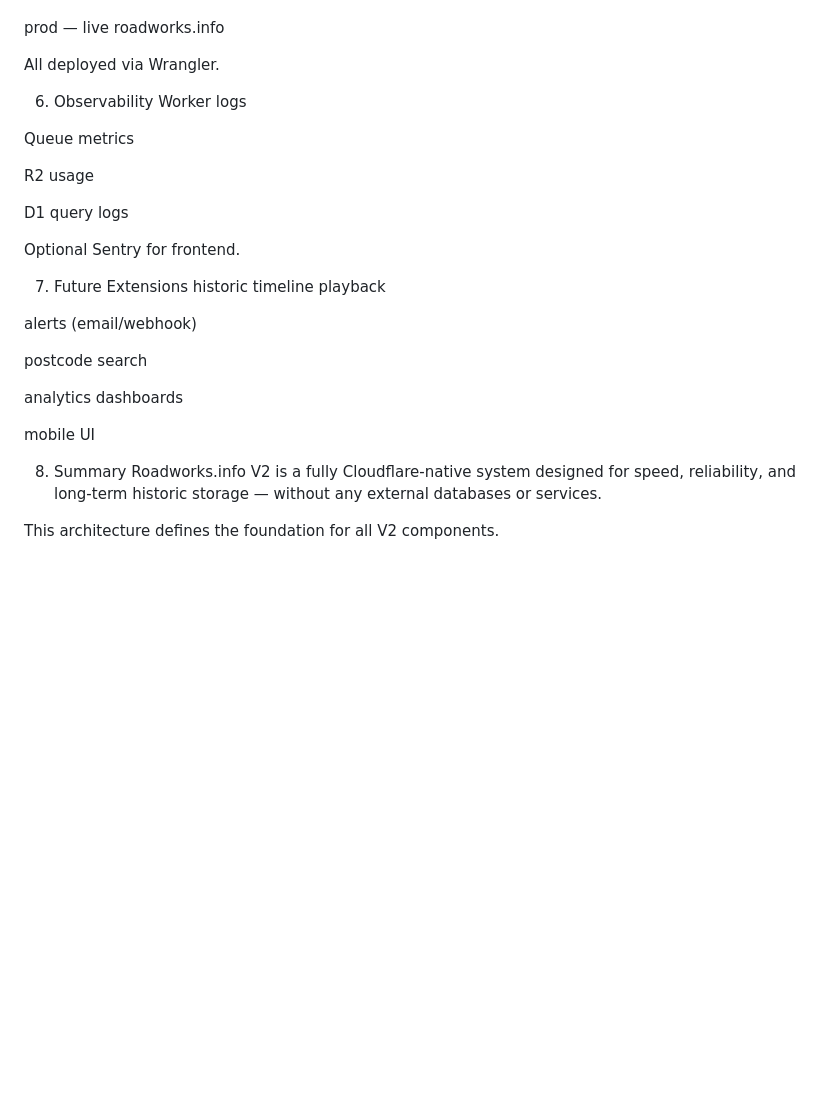
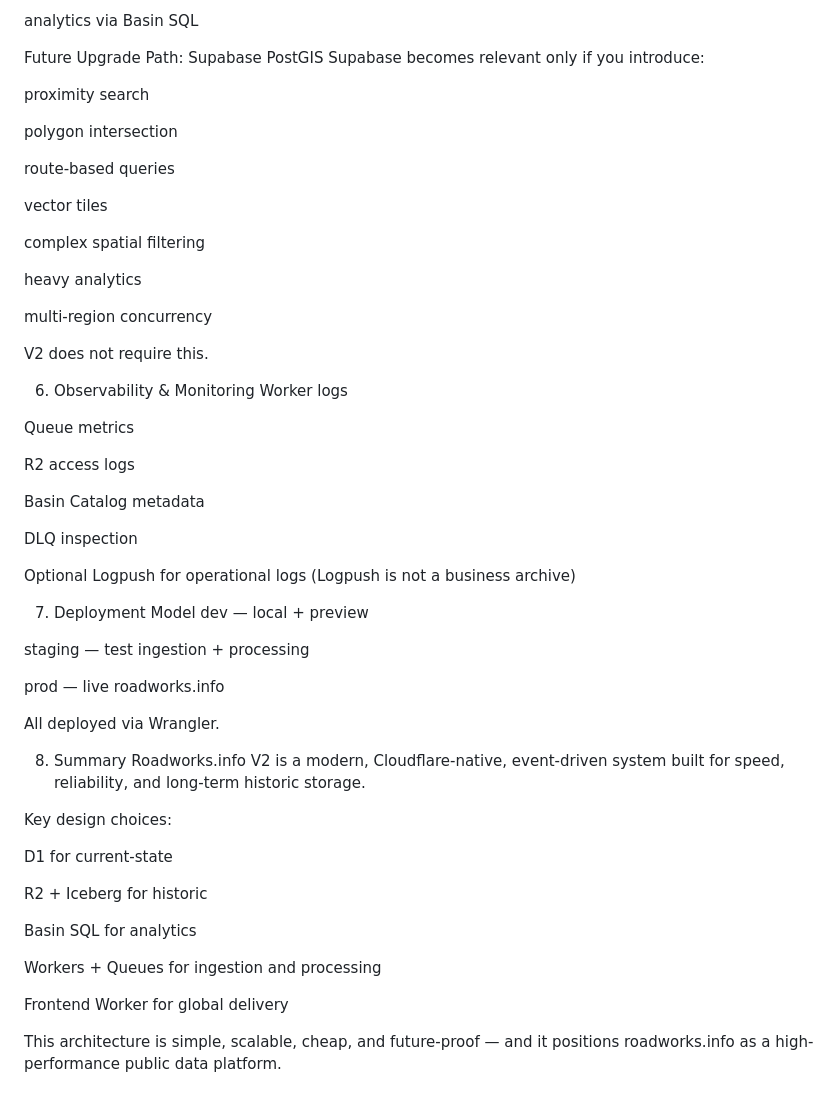
Before and after one commit to Greeniebludz/roadworks.info, a Markdown page: v2/01‑architecture.md, the part around one of its changes. Rendered like a GitHub page; blank space fills up the shorter version.

```diff
--- a/v2/01‑architecture.md
+++ b/v2/01‑architecture.md
@@ -131,31 +219,60 @@ staging — test ingestion
+analytics via Basin SQL
+
+Future Upgrade Path: Supabase PostGIS
+Supabase becomes relevant only if you introduce:
+
+proximity search
+
+polygon intersection
+
+route-based queries
+
+vector tiles
+
+complex spatial filtering
+
+heavy analytics
+
+multi-region concurrency
+
+V2 does not require this.
+
+6. Observability & Monitoring
+Worker logs
+
+Queue metrics
+
+R2 access logs
+
+Basin Catalog metadata
+
+DLQ inspection
+
+Optional Logpush for operational logs
+(Logpush is not a business archive)
+
+7. Deployment Model
+dev — local + preview
+
+staging — test ingestion + processing
 
 prod — live roadworks.info
 
 All deployed via Wrangler.
 
-6. Observability
-Worker logs
+8. Summary
+Roadworks.info V2 is a modern, Cloudflare-native, event-driven system built for speed, reliability, and long-term historic storage.
 
-Queue metrics
+Key design choices:
 
-R2 usage
+D1 for current-state
 
-D1 query logs
+R2 + Iceberg for historic
 
-Optional Sentry for frontend.
+Basin SQL for analytics
 
-7. Future Extensions
-historic timeline playback
+Workers + Queues for ingestion and processing
 
-alerts (email/webhook)
+Frontend Worker for global delivery
 
-postcode search
-
-analytics dashboards
-
-mobile UI
-
-8. Summary
-Roadworks.info V2 is a fully Cloudflare-native system designed for speed, reliability, and long-term historic storage — without any external databases or services.
-
-This architecture defines the foundation for all V2 components.
+This architecture is simple, scalable, cheap, and future-proof — and it positions roadworks.info as a high-performance public data platform.
```
Also changed, not shown: other parts of v2/01‑architecture.md (+141 -53 lines).
